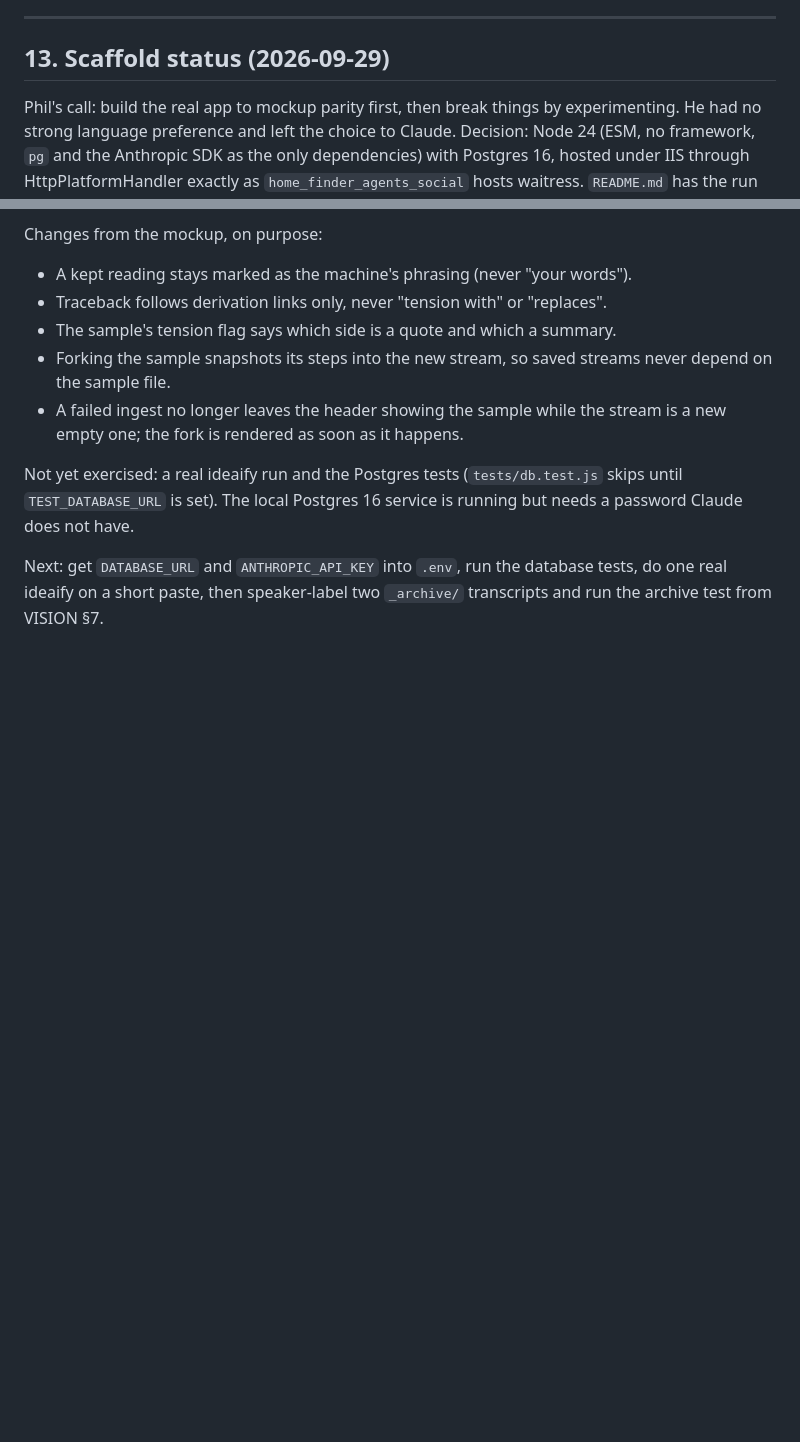
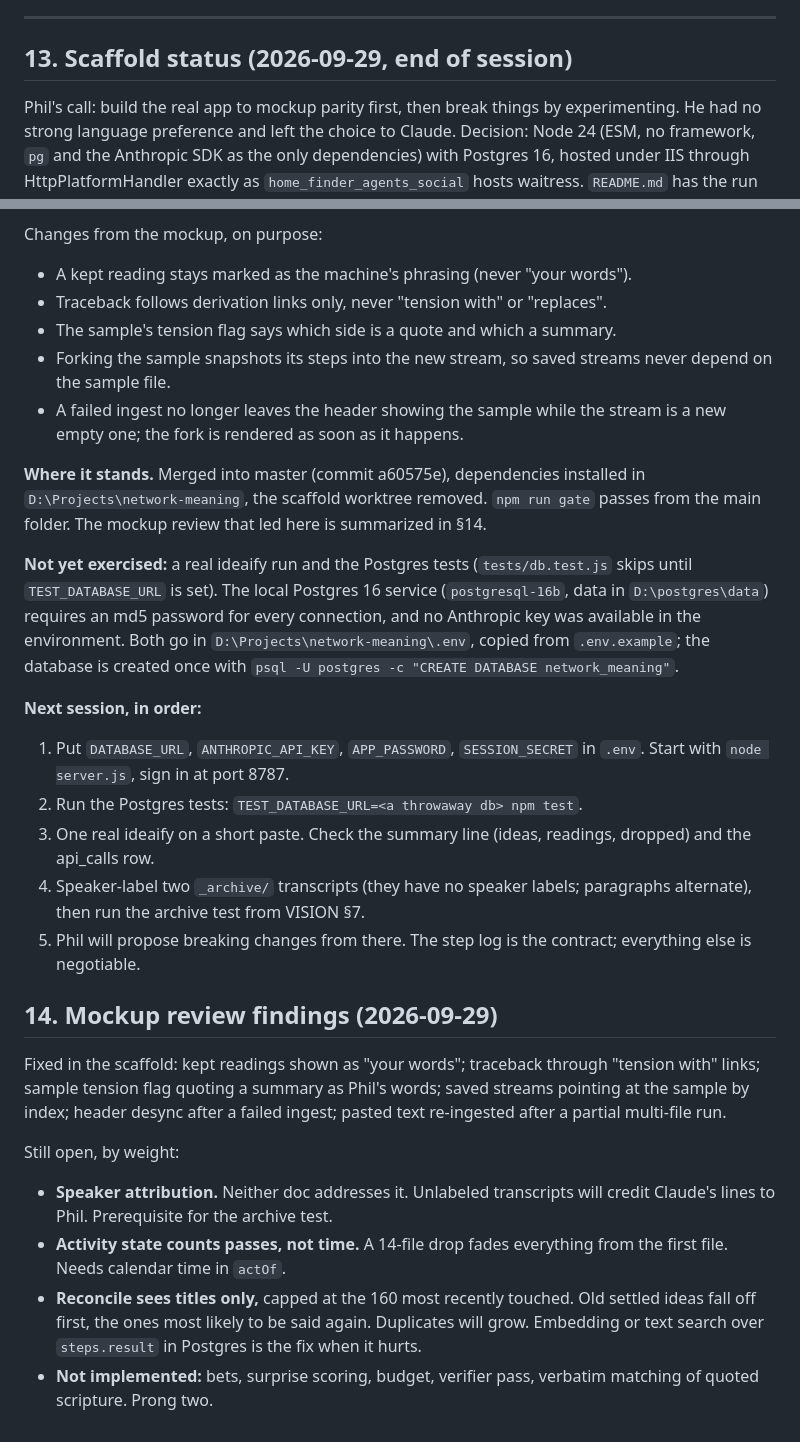
Before and after one commit to phil1961/network_meaning, a Markdown page: HANDOFF.md, 2 parts joined by grey strips. GitHub-like rendering; blank space fills up the shorter version.

Commit message:
Handoff: scaffold status, next steps, and mockup review findings
Co-Authored-By: Claude Fable 5.1 <noreply@anthropic.com>

```diff
--- a/HANDOFF.md
+++ b/HANDOFF.md
@@ -447,7 +447,7 @@ Next steps, in order:
 
 ---
 
-## 13. Scaffold status (2026-09-29)
+## 13. Scaffold status (2026-09-29, end of session)
 
 Phil's call: build the real app to mockup parity first, then break things
 by experimenting. He had no strong language preference and left the choice
@@ -479,10 +479,47 @@ Changes from the mockup, on purpose:
 - A failed ingest no longer leaves the header showing the sample while the
   stream is a new empty one; the fork is rendered as soon as it happens.
 
-Not yet exercised: a real ideaify run and the Postgres tests (`tests/db.test.js`
-skips until `TEST_DATABASE_URL` is set). The local Postgres 16 service is
-running but needs a password Claude does not have.
+**Where it stands.** Merged into master (commit a60575e), dependencies
+installed in `D:\Projects\network-meaning`, the scaffold worktree removed.
+`npm run gate` passes from the main folder. The mockup review that led here
+is summarized in §14.
 
-Next: get `DATABASE_URL` and `ANTHROPIC_API_KEY` into `.env`, run the
-database tests, do one real ideaify on a short paste, then speaker-label two
-`_archive/` transcripts and run the archive test from VISION §7.
+**Not yet exercised:** a real ideaify run and the Postgres tests
+(`tests/db.test.js` skips until `TEST_DATABASE_URL` is set). The local
+Postgres 16 service (`postgresql-16b`, data in `D:\postgres\data`) requires
+an md5 password for every connection, and no Anthropic key was available in
+the environment. Both go in `D:\Projects\network-meaning\.env`, copied from
+`.env.example`; the database is created once with
+`psql -U postgres -c "CREATE DATABASE network_meaning"`.
+
+**Next session, in order:**
+
+1. Put `DATABASE_URL`, `ANTHROPIC_API_KEY`, `APP_PASSWORD`, `SESSION_SECRET`
+   in `.env`. Start with `node server.js`, sign in at port 8787.
+2. Run the Postgres tests: `TEST_DATABASE_URL=<a throwaway db> npm test`.
+3. One real ideaify on a short paste. Check the summary line (ideas, readings,
+   dropped) and the api_calls row.
+4. Speaker-label two `_archive/` transcripts (they have no speaker labels;
+   paragraphs alternate), then run the archive test from VISION §7.
+5. Phil will propose breaking changes from there. The step log is the
+   contract; everything else is negotiable.
+
+## 14. Mockup review findings (2026-09-29)
+
+Fixed in the scaffold: kept readings shown as "your words"; traceback through
+"tension with" links; sample tension flag quoting a summary as Phil's words;
+saved streams pointing at the sample by index; header desync after a failed
+ingest; pasted text re-ingested after a partial multi-file run.
+
+Still open, by weight:
+
+- **Speaker attribution.** Neither doc addresses it. Unlabeled transcripts
+  will credit Claude's lines to Phil. Prerequisite for the archive test.
+- **Activity state counts passes, not time.** A 14-file drop fades
+  everything from the first file. Needs calendar time in `actOf`.
+- **Reconcile sees titles only,** capped at the 160 most recently touched.
+  Old settled ideas fall off first, the ones most likely to be said again.
+  Duplicates will grow. Embedding or text search over `steps.result` in
+  Postgres is the fix when it hurts.
+- **Not implemented:** bets, surprise scoring, budget, verifier pass,
+  verbatim matching of quoted scripture. Prong two.
```
